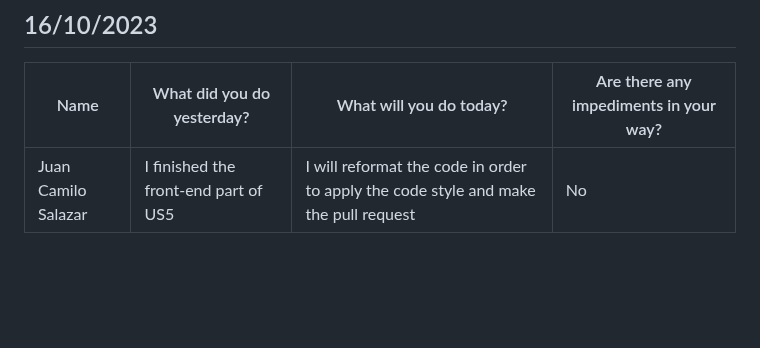
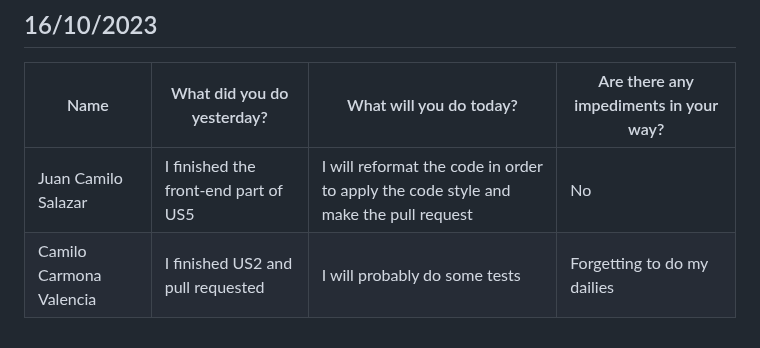
Before and after one commit to Camilin1904/ScholarshipManagement, a Markdown page: Dailies.md, the part around the change. GitHub-like rendering; blank space fills up the shorter version.

Commit message:
Document dailies 16/10/2023 Camilo Carmona Valencia

```diff
--- a/Dailies.md
+++ b/Dailies.md
@@ -230,3 +230,4 @@ Good morning, good evening and good night.
 | Name | What did you do yesterday? | What will you do today? | Are there any impediments in your way? |
 |----------|----------|----------|----------|
 | Juan Camilo Salazar | I finished the front-end part of US5 | I will reformat the code in order to apply the code style and make the pull request| No |
+| Camilo Carmona Valencia | I finished US2 and pull requested | I will probably do some tests | Forgetting to do my dailies |
```
